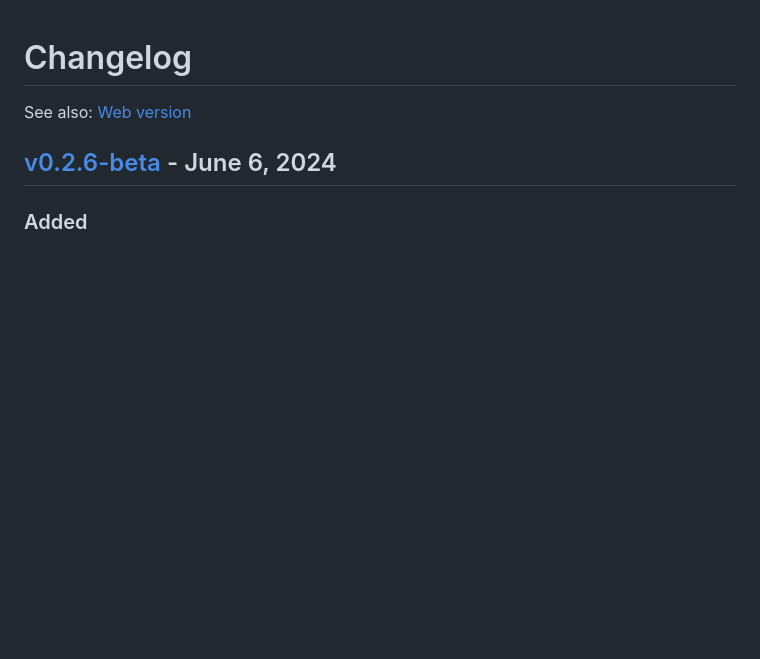
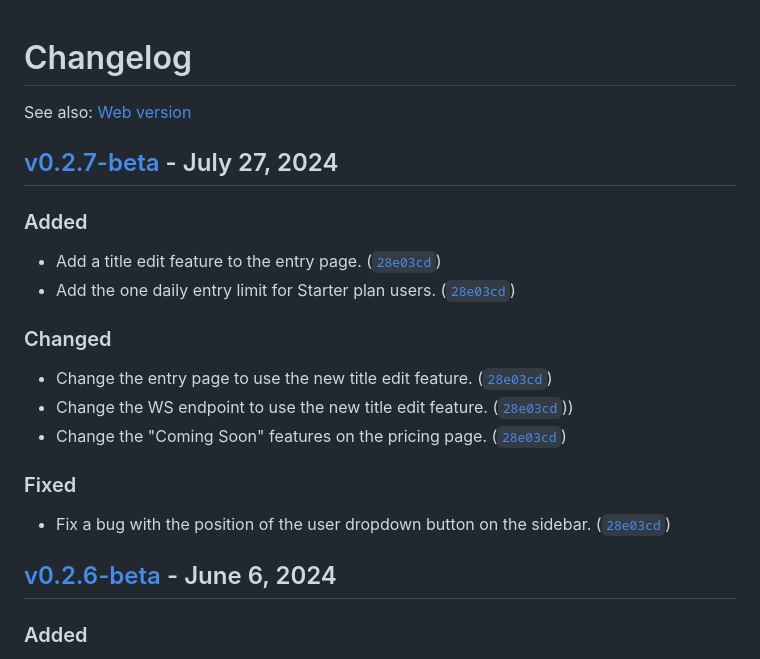
Before and after one commit to dickeyy/diary, a Markdown page: CHANGELOG.md, the part around one of its changes. GitHub-like rendering; blank space fills up the shorter version.

Commit message:
update changelogs

```diff
--- a/CHANGELOG.md
+++ b/CHANGELOG.md
@@ -1,6 +1,29 @@
 # Changelog
 
 See also: [Web version](https://diary.kyle.so/changelog)
+
+## [v0.2.7-beta](https://github.com/dickeyy/diary/releases/tag/v0.2.7-beta) - July 27, 2024
+
+### Added
+
+-   Add a title edit feature to the entry page.
+    ([`28e03cd`](https://github.com/dickeyy/diary/commit/28e03cd))
+-   Add the one daily entry limit for Starter plan users.
+    ([`28e03cd`](https://github.com/dickeyy/diary/commit/28e03cd))
+
+### Changed
+
+-   Change the entry page to use the new title edit feature.
+    ([`28e03cd`](https://github.com/dickeyy/diary/commit/28e03cd))
+-   Change the WS endpoint to use the new title edit feature.
+    ([`28e03cd`](https://github.com/dickeyy/diary/commit/28e03cd)))
+-   Change the "Coming Soon" features on the pricing page.
+    ([`28e03cd`](https://github.com/dickeyy/diary/commit/28e03cd))
+
+### Fixed
+
+-   Fix a bug with the position of the user dropdown button on the sidebar.
+    ([`28e03cd`](https://github.com/dickeyy/diary/commit/28e03cd))
 
 ## [v0.2.6-beta](https://github.com/dickeyy/diary/releases/tag/v0.2.6-beta) - June 6, 2024
 
```
Also changed, not shown: other parts of CHANGELOG.md (+0 -5 lines), 1 other file.
